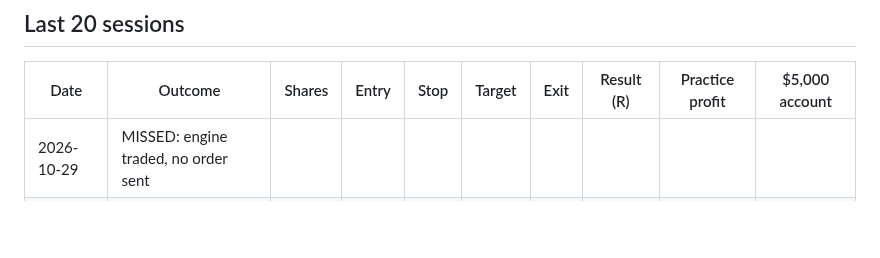
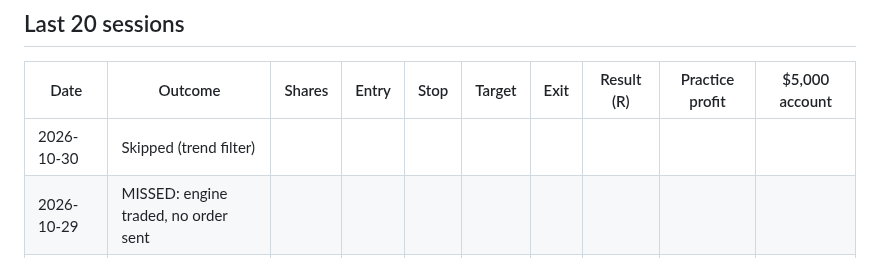
Before and after one commit to jlee056/orb-bot, a Markdown page: docs/PAPER.md, the part around one of its changes. Drawn GitHub-style; blank space fills up the shorter version.

Commit message:
Paper trades: 2026-10-30

```diff
--- a/docs/PAPER.md
+++ b/docs/PAPER.md
@@ -16,6 +16,7 @@ Paper fills are optimistic: Alpaca's simulator does not model slippage or market
 
 | Date | Outcome | Shares | Entry | Stop | Target | Exit | Result (R) | Practice profit | $5,000 account |
 |---|---|---|---|---|---|---|---|---|---|
+| 2026-10-30 | Skipped (trend filter) |  |  |  |  |  |  |  |  |
 | 2026-10-29 | MISSED: engine traded, no order sent |  |  |  |  |  |  |  |  |
 | 2026-10-28 | Skipped (trend filter) |  |  |  |  |  |  |  |  |
 | 2026-10-27 | Skipped (trend filter) |  |  |  |  |  |  |  |  |
```
Also changed, not shown: other parts of docs/PAPER.md (+1 -1 lines), docs/VARIANTS.md (+6 -6 lines), docs/charts/variants-dark.png, docs/charts/variants.png, 3 other files.
